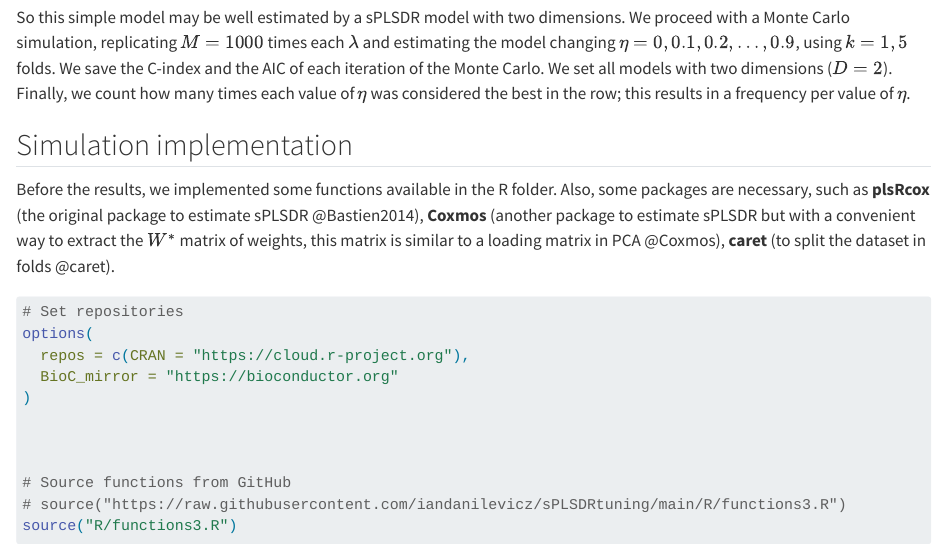
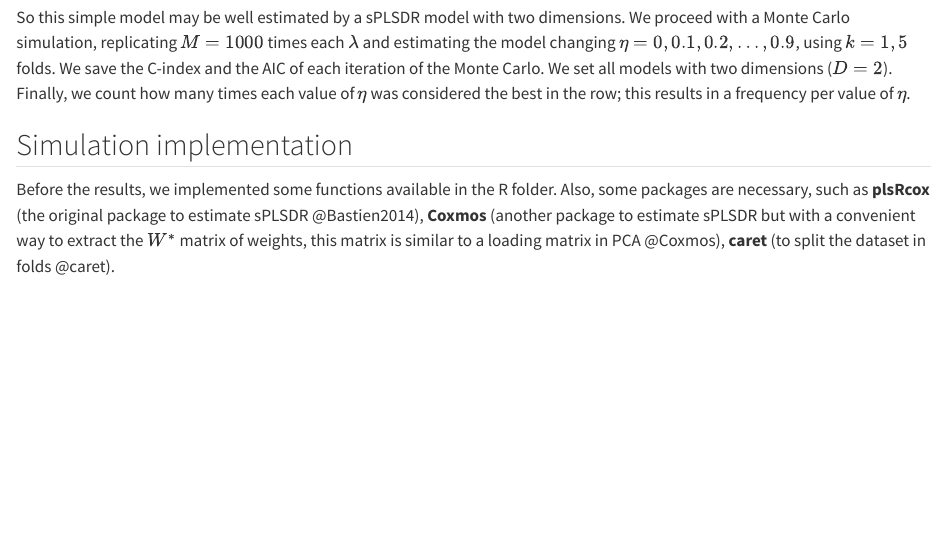
Before and after one commit to iandanilevicz/sPLSDRtuning, a Quarto document (template-computo-R.qmd): the page in a window 1100 px wide, from 3050 px down. Rendered offline with R 4.5, knitr and Pandoc in place of Quarto, with nearby package versions; drawn as R Markdown's standard HTML page in place of the format the file asks for.

Commit message:
Update template-computo-R.qmd
no code

````diff
--- a/template-computo-R.qmd
+++ b/template-computo-R.qmd
@@ -71,18 +71,3 @@ So this simple model may be well estimated by a sPLSDR model with two dimensions
 ## Simulation implementation
 
 Before the results, we implemented some functions available in the R folder. Also, some packages are necessary, such as **plsRcox** (the original package to estimate sPLSDR @Bastien2014), **Coxmos** (another package to estimate sPLSDR but with a convenient way to extract the $W^*$ matrix of weights, this matrix is similar to a loading matrix in PCA @Coxmos), **caret** (to split the dataset in folds @caret).
-
-
-```{r  message=FALSE, warning=FALSE}
-# Set repositories
-options(
-  repos = c(CRAN = "https://cloud.r-project.org"),
-  BioC_mirror = "https://bioconductor.org"
-)
-
-
-
-# Source functions from GitHub
-# source("https://raw.githubusercontent.com/iandanilevicz/sPLSDRtuning/main/R/functions3.R")
-source("R/functions3.R")
-```
````
